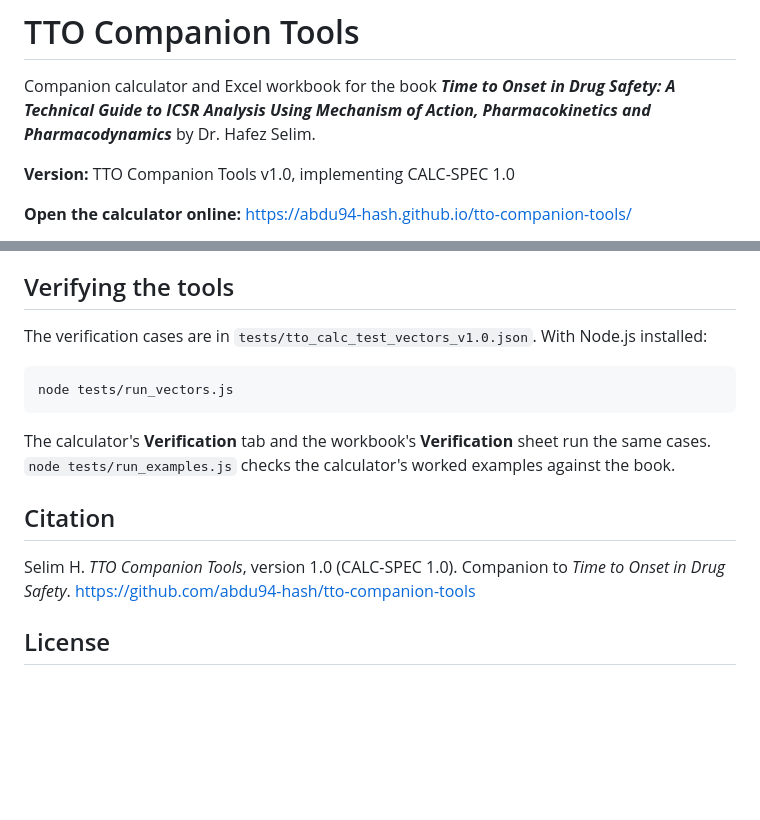
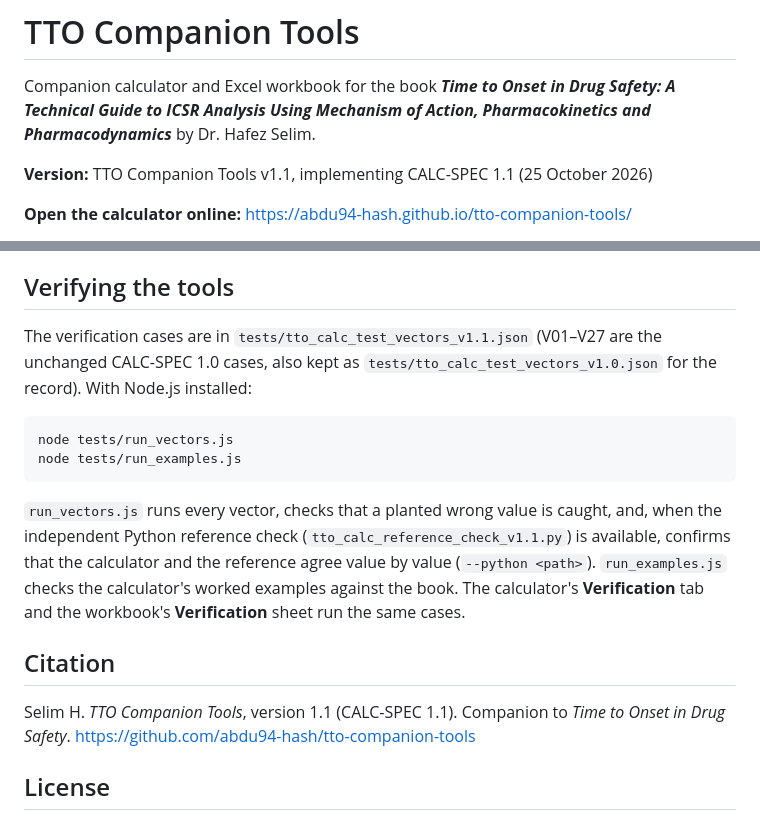
Before and after one commit to abdu94-hash/tto-companion-tools, a Markdown page: README.md, 2 parts joined by grey strips. Rendered like a GitHub page; blank space fills up the shorter version.

````diff
--- a/README.md
+++ b/README.md
@@ -3,7 +3,7 @@
 Companion calculator and Excel workbook for the book **_Time to Onset in Drug Safety: A Technical Guide to
 ICSR Analysis Using Mechanism of Action, Pharmacokinetics and Pharmacodynamics_** by Dr. Hafez Selim.
 
-**Version:** TTO Companion Tools v1.0, implementing CALC-SPEC 1.0
+**Version:** TTO Companion Tools v1.1, implementing CALC-SPEC 1.1 (25 October 2026)
 
 **Open the calculator online:** https://abdu94-hash.github.io/tto-companion-tools/
 
@@ -52,18 +76,22 @@ recalculates it and reports the verification and example results (Windows PowerS
 
 ## Verifying the tools
 
-The verification cases are in `tests/tto_calc_test_vectors_v1.0.json`. With Node.js installed:
+The verification cases are in `tests/tto_calc_test_vectors_v1.1.json` (V01–V27 are the unchanged CALC-SPEC 1.0
+cases, also kept as `tests/tto_calc_test_vectors_v1.0.json` for the record). With Node.js installed:
 
 ```
 node tests/run_vectors.js
+node tests/run_examples.js
 ```
 
-The calculator's **Verification** tab and the workbook's **Verification** sheet run the same cases. `node tests/run_examples.js`
-checks the calculator's worked examples against the book.
+`run_vectors.js` runs every vector, checks that a planted wrong value is caught, and, when the independent Python
+reference check (`tto_calc_reference_check_v1.1.py`) is available, confirms that the calculator and the reference
+agree value by value (`--python <path>`). `run_examples.js` checks the calculator's worked examples against the
+book. The calculator's **Verification** tab and the workbook's **Verification** sheet run the same cases.
 
 ## Citation
 
-Selim H. *TTO Companion Tools*, version 1.0 (CALC-SPEC 1.0). Companion to *Time to Onset in Drug Safety*.
+Selim H. *TTO Companion Tools*, version 1.1 (CALC-SPEC 1.1). Companion to *Time to Onset in Drug Safety*.
 https://github.com/abdu94-hash/tto-companion-tools
 
 ## License
````
Also changed, not shown: other parts of README.md (+32 -8 lines).
